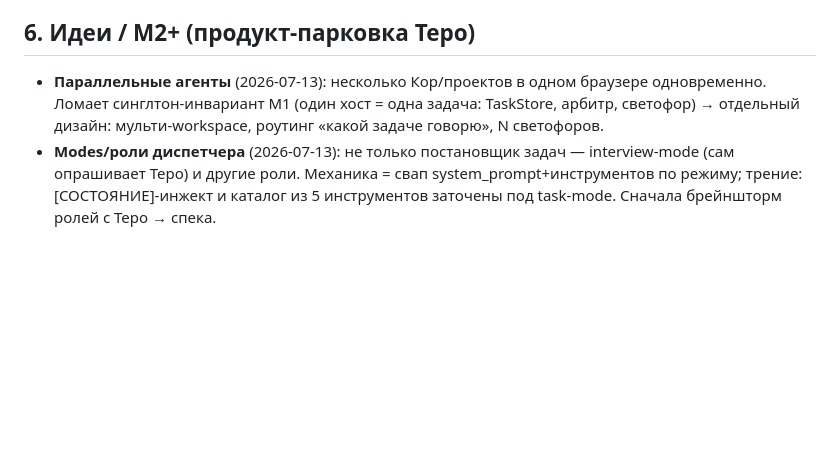
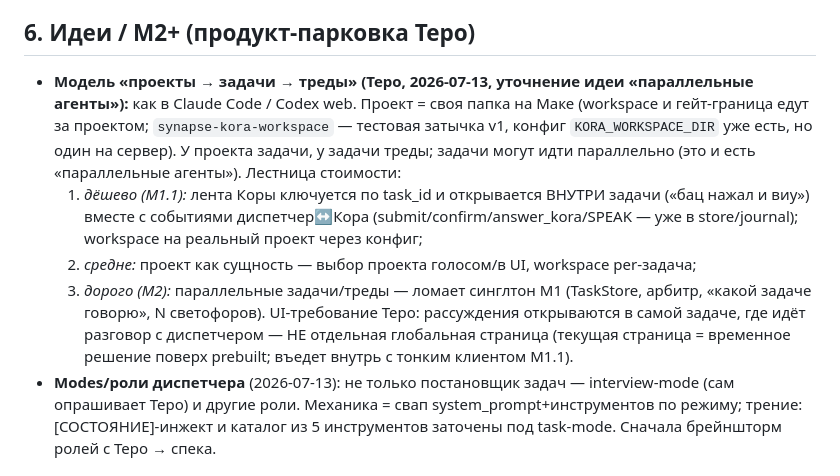
Before and after one commit to Terobyte/codeflow, a Markdown page: plan.md, the part around the change. GitHub-like rendering; blank space fills up the shorter version.

Commit message:
plan: refine parked idea into projects/tasks/threads model with cost ladder

```diff
--- a/plan.md
+++ b/plan.md
@@ -48,7 +48,11 @@
 
 ## 6. Идеи / M2+ (продукт-парковка Теро)
 
-- **Параллельные агенты** (2026-07-13): несколько Кор/проектов в одном браузере одновременно. Ломает синглтон-инвариант M1 (один хост = одна задача: TaskStore, арбитр, светофор) → отдельный дизайн: мульти-workspace, роутинг «какой задаче говорю», N светофоров.
+- **Модель «проекты → задачи → треды» (Теро, 2026-07-13, уточнение идеи «параллельные агенты»):** как в Claude Code / Codex web. Проект = своя папка на Маке (workspace и гейт-граница едут за проектом; `synapse-kora-workspace` — тестовая затычка v1, конфиг `KORA_WORKSPACE_DIR` уже есть, но один на сервер). У проекта задачи, у задачи треды; задачи могут идти параллельно (это и есть «параллельные агенты»). Лестница стоимости:
+  1. *дёшево (M1.1):* лента Коры ключуется по task_id и открывается ВНУТРИ задачи («бац нажал и виу») вместе с событиями диспетчер↔Кора (submit/confirm/answer_kora/SPEAK — уже в store/journal); workspace на реальный проект через конфиг;
+  2. *средне:* проект как сущность — выбор проекта голосом/в UI, workspace per-задача;
+  3. *дорого (M2):* параллельные задачи/треды — ломает синглтон M1 (TaskStore, арбитр, «какой задаче говорю», N светофоров).
+  UI-требование Теро: рассуждения открываются в самой задаче, где идёт разговор с диспетчером — НЕ отдельная глобальная страница (текущая страница = временное решение поверх prebuilt; въедет внутрь с тонким клиентом M1.1).
 - **Modes/роли диспетчера** (2026-07-13): не только постановщик задач — interview-mode (сам опрашивает Теро) и другие роли. Механика = свап system_prompt+инструментов по режиму; трение: [СОСТОЯНИЕ]-инжект и каталог из 5 инструментов заточены под task-mode. Сначала брейншторм ролей с Теро → спека.
 
 ## 7. Дедлайны
```
